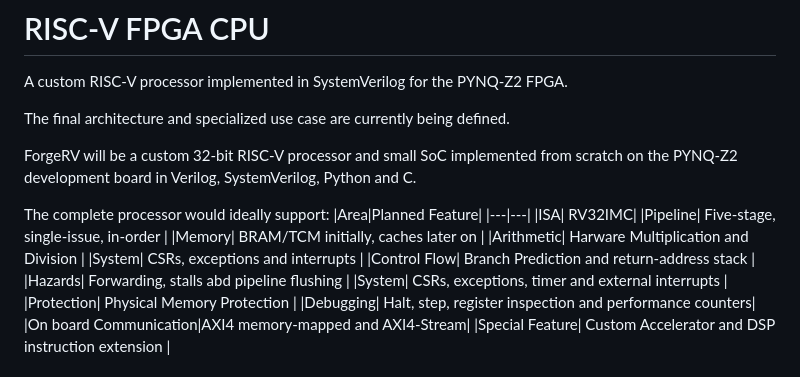
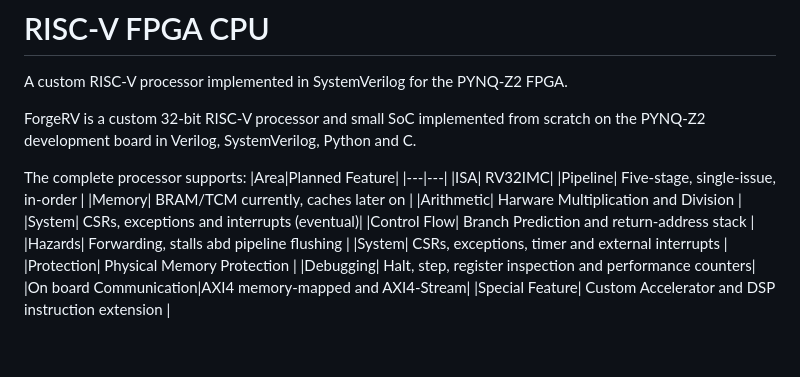
Before and after one commit to Sohs435/ForgeRV, a Markdown page: README.md, the part around the change. Drawn GitHub-style; blank space fills up the shorter version.

```diff
--- a/README.md
+++ b/README.md
@@ -2,19 +2,17 @@
 
 A custom RISC-V processor implemented in SystemVerilog for the PYNQ-Z2 FPGA.
 
-The final architecture and specialized use case are currently being defined.
-
-ForgeRV will be a custom 32-bit RISC-V processor and small SoC implemented from scratch
+ForgeRV is a custom 32-bit RISC-V processor and small SoC implemented from scratch
 on the PYNQ-Z2 development board in Verilog, SystemVerilog, Python and C.
 
-The complete processor would ideally support:
+The complete processor supports:
 |Area|Planned Feature|
 |---|---|
 |ISA| RV32IMC|
 |Pipeline| Five-stage, single-issue, in-order |
-|Memory| BRAM/TCM initially, caches later on |
+|Memory| BRAM/TCM currently, caches later on |
 |Arithmetic| Harware Multiplication and Division |
-|System| CSRs, exceptions and interrupts |
+|System| CSRs, exceptions and interrupts (eventual)|
 |Control Flow| Branch Prediction and return-address stack |
 |Hazards| Forwarding, stalls abd pipeline flushing |
 |System| CSRs, exceptions, timer and external interrupts |
```
